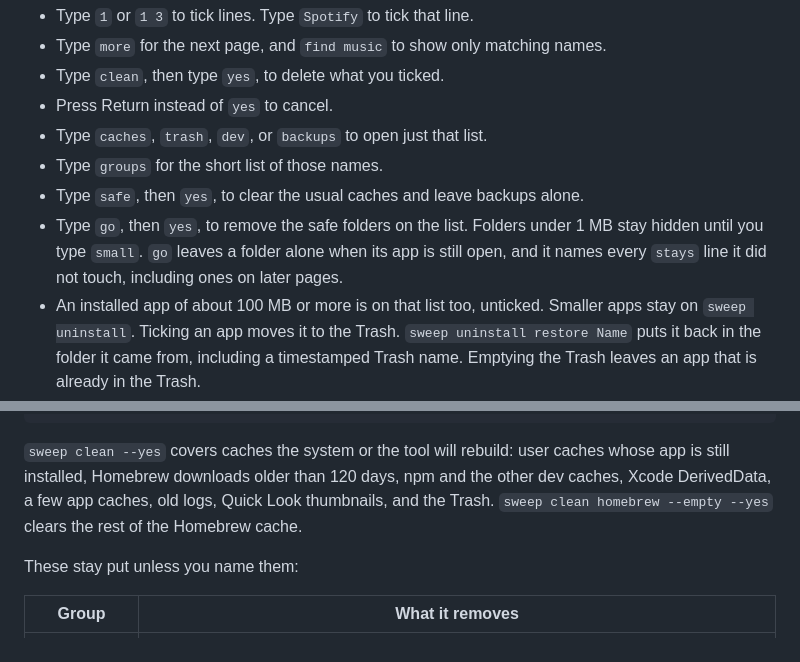
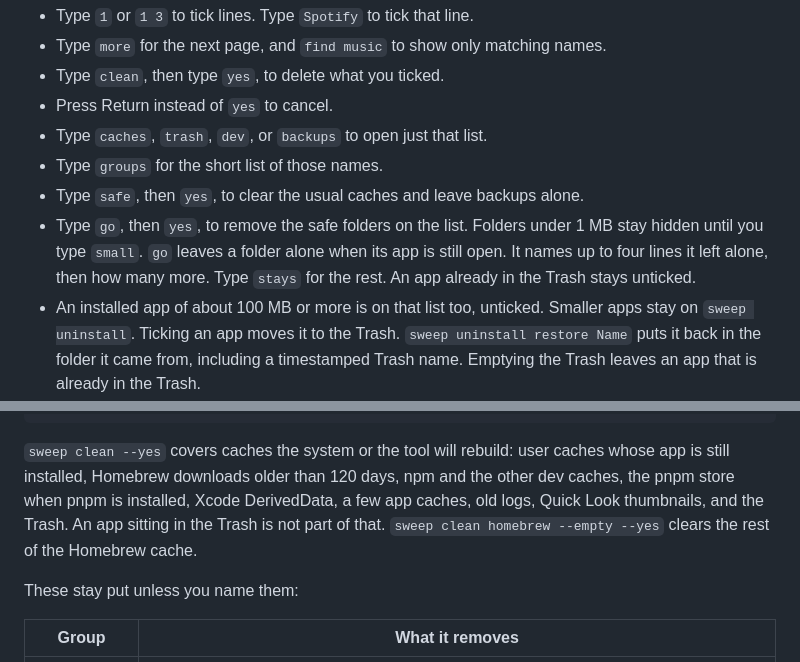
Before and after one commit to kprobe0/sweep, a Markdown page: README.md, 2 parts joined by grey strips. Rendered like a GitHub page.

Commit message:
Leave a trashed app unticked, and measure Homebrew and Xcode after the first list.

````diff
--- a/README.md
+++ b/README.md
@@ -50,7 +50,7 @@ make install
 - Type `caches`, `trash`, `dev`, or `backups` to open just that list.
 - Type `groups` for the short list of those names.
 - Type `safe`, then `yes`, to clear the usual caches and leave backups alone.
-- Type `go`, then `yes`, to remove the safe folders on the list. Folders under 1 MB stay hidden until you type `small`. `go` leaves a folder alone when its app is still open, and it names every `stays` line it did not touch, including ones on later pages.
+- Type `go`, then `yes`, to remove the safe folders on the list. Folders under 1 MB stay hidden until you type `small`. `go` leaves a folder alone when its app is still open. It names up to four lines it left alone, then how many more. Type `stays` for the rest. An app already in the Trash stays unticked.
 - An installed app of about 100 MB or more is on that list too, unticked. Smaller apps stay on `sweep uninstall`. Ticking an app moves it to the Trash. `sweep uninstall restore Name` puts it back in the folder it came from, including a timestamped Trash name. Emptying the Trash leaves an app that is already in the Trash.
 - Type `walk stays` to answer yes or no for backups, installers, and leftovers. The path is under the name. `yes` moves an app to the Trash and deletes a backup for good. The only backup of a device asks you to type that device's name.
 - Type `walk` to go one safe folder at a time. `yes` deletes it, `no` keeps it, `quit` stops.
@@ -78,7 +78,7 @@ sweep last all
 sweep clean homebrew --empty --yes
 ```
 
-`sweep clean --yes` covers caches the system or the tool will rebuild: user caches whose app is still installed, Homebrew downloads older than 120 days, npm and the other dev caches, Xcode DerivedData, a few app caches, old logs, Quick Look thumbnails, and the Trash. `sweep clean homebrew --empty --yes` clears the rest of the Homebrew cache.
+`sweep clean --yes` covers caches the system or the tool will rebuild: user caches whose app is still installed, Homebrew downloads older than 120 days, npm and the other dev caches, the pnpm store when pnpm is installed, Xcode DerivedData, a few app caches, old logs, Quick Look thumbnails, and the Trash. An app sitting in the Trash is not part of that. `sweep clean homebrew --empty --yes` clears the rest of the Homebrew cache.
 
 These stay put unless you name them:
 
````
Also changed, not shown: other parts of README.md (+1 -1 lines), docs/menu.png, 3 other files.
